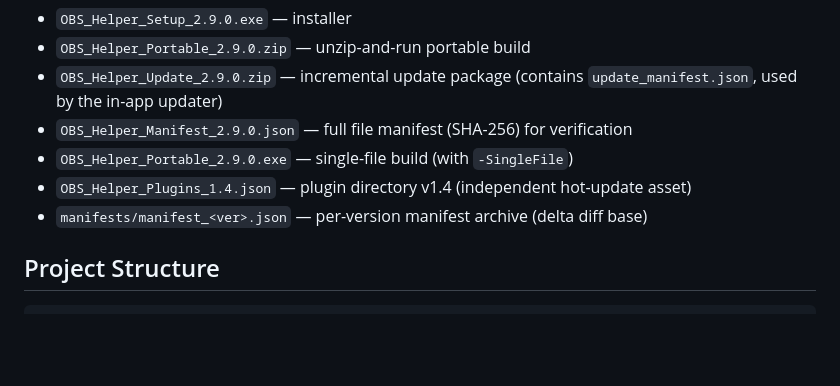
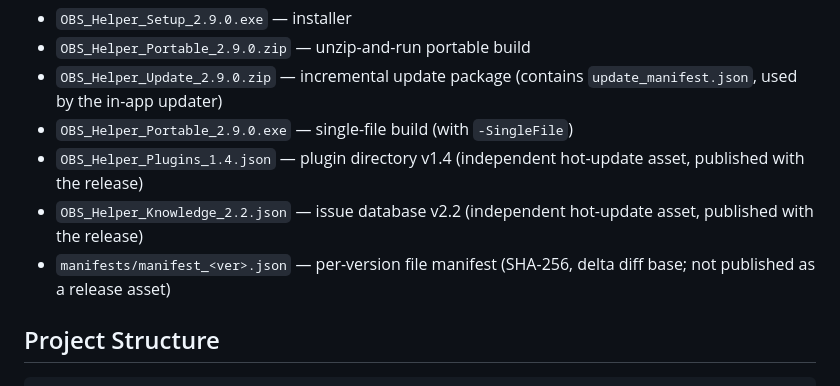
Before and after one commit to YYRMMAYO/OBS_Helper, a Markdown page: README.en.md, the part around the change. Drawn GitHub-style; blank space fills up the shorter version.

```diff
--- a/README.en.md
+++ b/README.en.md
@@ -150,10 +150,10 @@ Artifacts land in `NOBS\PAKE\windows\`:
 - `OBS_Helper_Setup_2.9.0.exe` — installer
 - `OBS_Helper_Portable_2.9.0.zip` — unzip-and-run portable build
 - `OBS_Helper_Update_2.9.0.zip` — incremental update package (contains `update_manifest.json`, used by the in-app updater)
-- `OBS_Helper_Manifest_2.9.0.json` — full file manifest (SHA-256) for verification
 - `OBS_Helper_Portable_2.9.0.exe` — single-file build (with `-SingleFile`)
-- `OBS_Helper_Plugins_1.4.json` — plugin directory v1.4 (independent hot-update asset)
-- `manifests/manifest_<ver>.json` — per-version manifest archive (delta diff base)
+- `OBS_Helper_Plugins_1.4.json` — plugin directory v1.4 (independent hot-update asset, published with the release)
+- `OBS_Helper_Knowledge_2.2.json` — issue database v2.2 (independent hot-update asset, published with the release)
+- `manifests/manifest_<ver>.json` — per-version file manifest (SHA-256, delta diff base; not published as a release asset)
 
 ## Project Structure
 
```
Also changed, not shown: NOBS/RELEASE_NOTES_v2.9.0.md (+1 -0 lines), README.md (+3 -3 lines).
